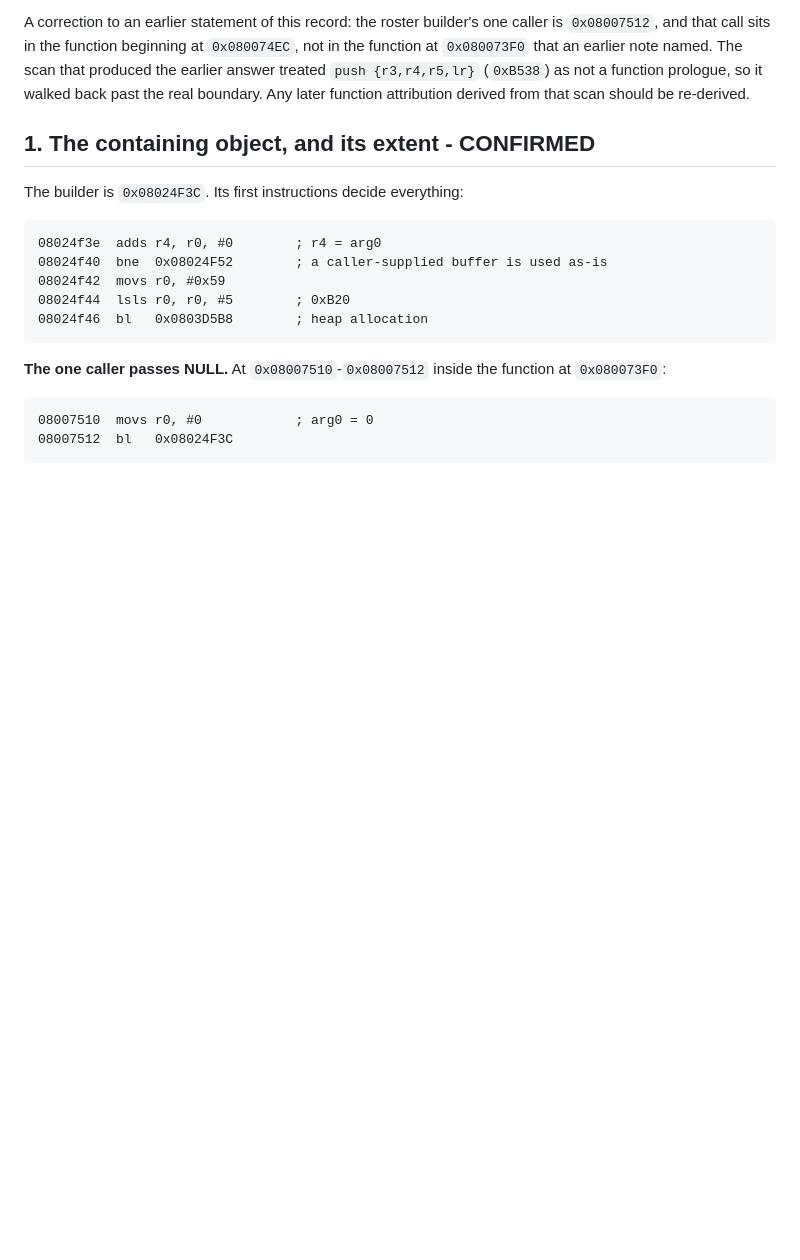
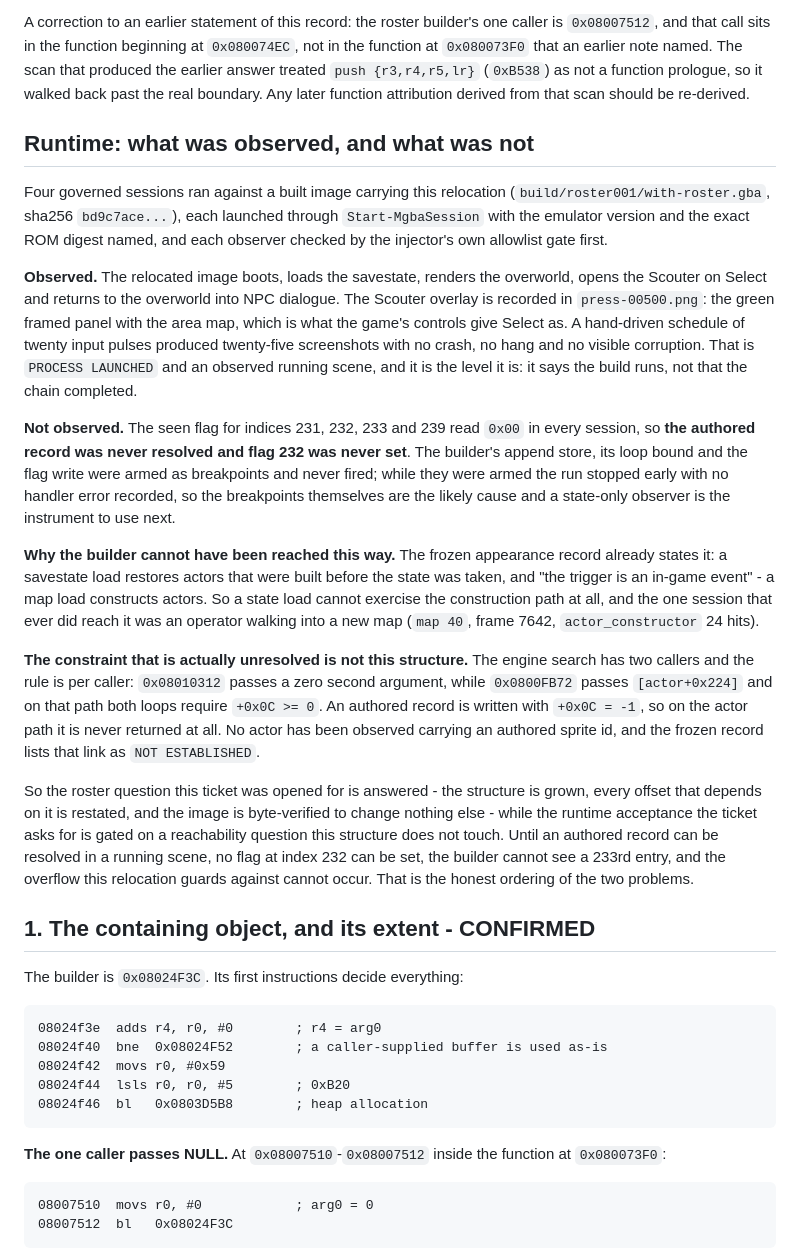
Before and after one commit to siruiusamory-cmyk/buusfury-decomp, a Markdown page: docs/research/APPEARANCE_ROSTER_EXPANSION.md, the part around the change. Drawn GitHub-style; blank space fills up the shorter version.

Commit message:
Record what the sessions observed and what gates the rest
Four governed sessions ran the relocated image. What they establish: the image
boots, loads the savestate, renders the overworld, opens the Scouter on Select and
returns without a crash, at twenty input pulses and twenty-five screenshots. What
they do not: the seen flag for the authored index stayed clear in every session,
so the record was never resolved and the builder's append never fired.

The record now says why that route cannot work and which problem is really open.
A savestate restores actors built before it was taken, so a state load cannot
exercise actor construction at all. And the search's per-caller rule means an
authored record, written with +0x0C = -1, is never returned on the actor path. The
roster structure is therefore fixed and verified while the runtime acceptance
stays gated on reachability, which is the ordering the two problems actually have.

```diff
--- a/docs/research/APPEARANCE_ROSTER_EXPANSION.md
+++ b/docs/research/APPEARANCE_ROSTER_EXPANSION.md
@@ -45,6 +45,51 @@ caller is `0x08007512`, and that call sits in the function beginning at
 scan that produced the earlier answer treated `push {r3,r4,r5,lr}` (`0xB538`) as
 not a function prologue, so it walked back past the real boundary. Any later
 function attribution derived from that scan should be re-derived.
+
+## Runtime: what was observed, and what was not
+
+Four governed sessions ran against a built image carrying this relocation
+(`build/roster001/with-roster.gba`, sha256 `bd9c7ace...`), each launched through
+`Start-MgbaSession` with the emulator version and the exact ROM digest named, and
+each observer checked by the injector's own allowlist gate first.
+
+**Observed.** The relocated image boots, loads the savestate, renders the
+overworld, opens the Scouter on Select and returns to the overworld into NPC
+dialogue. The Scouter overlay is recorded in `press-00500.png`: the green framed
+panel with the area map, which is what the game's controls give Select as. A
+hand-driven schedule of twenty input pulses produced twenty-five screenshots with
+no crash, no hang and no visible corruption. That is `PROCESS LAUNCHED` and an
+observed running scene, and it is the level it is: it says the build runs, not
+that the chain completed.
+
+**Not observed.** The seen flag for indices 231, 232, 233 and 239 read `0x00` in
+every session, so **the authored record was never resolved and flag 232 was never
+set**. The builder's append store, its loop bound and the flag write were armed as
+breakpoints and never fired; while they were armed the run stopped early with no
+handler error recorded, so the breakpoints themselves are the likely cause and a
+state-only observer is the instrument to use next.
+
+**Why the builder cannot have been reached this way.** The frozen appearance
+record already states it: a savestate load restores actors that were built before
+the state was taken, and "the trigger is an in-game event" - a map load constructs
+actors. So a state load cannot exercise the construction path at all, and the one
+session that ever did reach it was an operator walking into a new map (`map 40`,
+frame 7642, `actor_constructor` 24 hits).
+
+**The constraint that is actually unresolved is not this structure.** The engine
+search has two callers and the rule is per caller: `0x08010312` passes a zero
+second argument, while `0x0800FB72` passes `[actor+0x224]` and on that path both
+loops require `+0x0C >= 0`. An authored record is written with `+0x0C = -1`, so on
+the actor path it is never returned at all. No actor has been observed carrying an
+authored sprite id, and the frozen record lists that link as `NOT ESTABLISHED`.
+
+So the roster question this ticket was opened for is answered - the structure is
+grown, every offset that depends on it is restated, and the image is byte-verified
+to change nothing else - while the runtime acceptance the ticket asks for is gated
+on a reachability question this structure does not touch. Until an authored record
+can be resolved in a running scene, no flag at index 232 can be set, the builder
+cannot see a 233rd entry, and the overflow this relocation guards against cannot
+occur. That is the honest ordering of the two problems.
 
 ## 1. The containing object, and its extent - CONFIRMED
 
```
